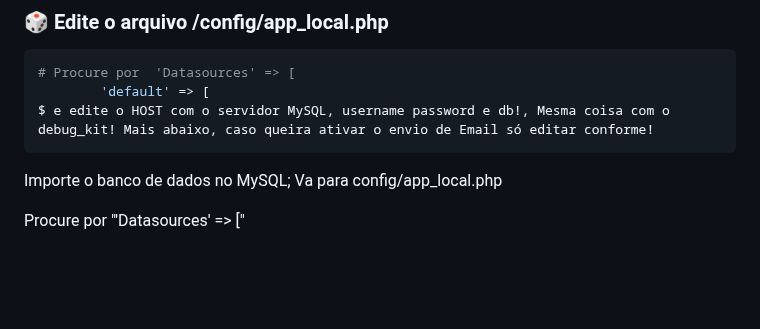
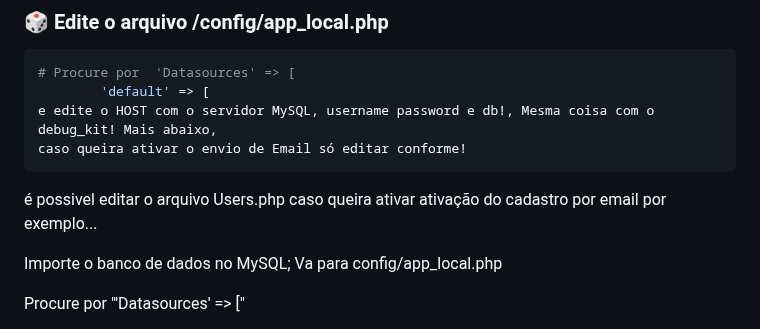
Before and after one commit to jrCleber/CodechatManagement, a Markdown page: README.md, the part around the change. GitHub-like rendering; blank space fills up the shorter version.

````diff
--- a/README.md
+++ b/README.md
@@ -57,8 +57,11 @@ Configure::write('registro', [  | altere aqui caso queira que o registro fique a
 ```bash
 # Procure por  'Datasources' => [
         'default' => [
-$ e edite o HOST com o servidor MySQL, username password e db!, Mesma coisa com o debug_kit! Mais abaixo, caso queira ativar o envio de Email só editar conforme!
+e edite o HOST com o servidor MySQL, username password e db!, Mesma coisa com o debug_kit! Mais abaixo,
+caso queira ativar o envio de Email só editar conforme!
 ```
+
+é possivel editar o arquivo Users.php caso queira ativar ativação do cadastro por email por exemplo...
 
 Importe o banco de dados no MySQL;
 Va para config/app_local.php
````
